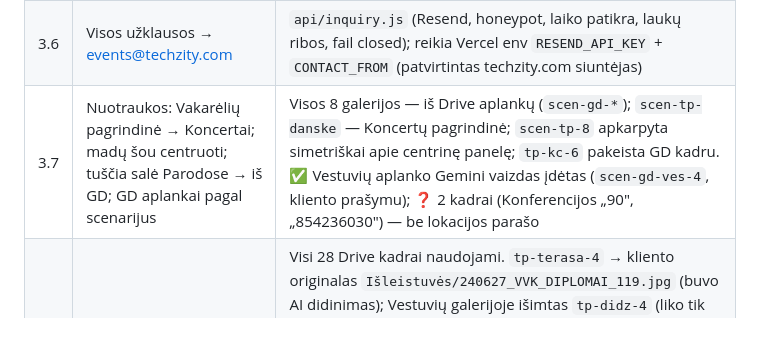
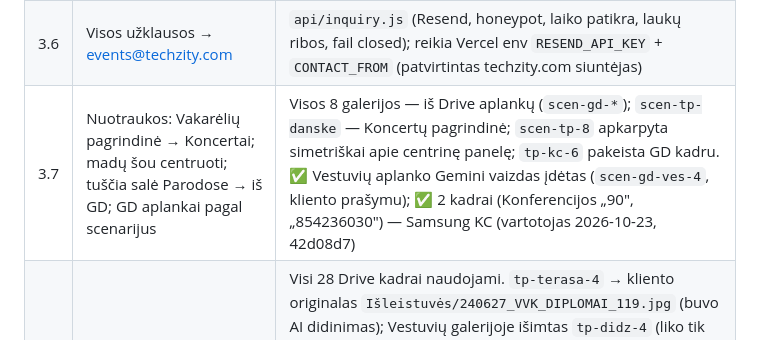
Before and after one commit to airidasa112-cmyk/techzity-paslaugos, a Markdown page: PASTABOS-2026-10-15.md, the part around the change. Rendered like a GitHub page.

Commit message:
PASTABOS: konferencijų kadrai = SKC
Co-Authored-By: Claude Opus 5.5 <noreply@anthropic.com>

```diff
--- a/PASTABOS-2026-10-15.md
+++ b/PASTABOS-2026-10-15.md
@@ -218,5 +218,5 @@ Gyva patikra (v18, IMG_V 4): 10 puslapių × 1440 ir 390 px — be draudžiamų
 | 3.4 | Šriftas neatitinka brand book / techzity.com | Monospace etiketės → Neue Haas Grotesk; mygtukai — Neue Haas didžiosiomis (kaip techzity.com); teksto tarpai glaudesni (-0,025em, kaip techzity.com -0,6 px); antraštės — Deacon. Brand book PDF neturime — tikrinta pagal brand failų šriftus ir gyvą techzity.com |
 | 3.5 | „Užsisakykite konsultaciją" → Kornelijos kalendorius | ✅ Konsultacija jau vedė į kliento nuorodą (AcZssZ0EG8vu…, Google puslapis „Samsung KC apžiūra"). Į Jokūbo kalendorių vedusios SKC nuorodos (pradinio „Rezervuoti apžiūrą", DUK, apziura.html) pakeistos į tą pačią Kornelijos nuorodą — Jokūbo nuorodų svetainėje neliko |
 | 3.6 | Visos užklausos → events@techzity.com | `api/inquiry.js` (Resend, honeypot, laiko patikra, laukų ribos, fail closed); reikia Vercel env `RESEND_API_KEY` + `CONTACT_FROM` (patvirtintas techzity.com siuntėjas) |
-| 3.7 | Nuotraukos: Vakarėlių pagrindinė → Koncertai; madų šou centruoti; tuščia salė Parodose → iš GD; GD aplankai pagal scenarijus | Visos 8 galerijos — iš Drive aplankų (`scen-gd-*`); `scen-tp-danske` — Koncertų pagrindinė; `scen-tp-8` apkarpyta simetriškai apie centrinę panelę; `tp-kc-6` pakeista GD kadru. ✅ Vestuvių aplanko Gemini vaizdas įdėtas (`scen-gd-ves-4`, kliento prašymu); ❓ 2 kadrai (Konferencijos „90", „854236030") — be lokacijos parašo |
+| 3.7 | Nuotraukos: Vakarėlių pagrindinė → Koncertai; madų šou centruoti; tuščia salė Parodose → iš GD; GD aplankai pagal scenarijus | Visos 8 galerijos — iš Drive aplankų (`scen-gd-*`); `scen-tp-danske` — Koncertų pagrindinė; `scen-tp-8` apkarpyta simetriškai apie centrinę panelę; `tp-kc-6` pakeista GD kadru. ✅ Vestuvių aplanko Gemini vaizdas įdėtas (`scen-gd-ves-4`, kliento prašymu); ✅ 2 kadrai (Konferencijos „90", „854236030") — Samsung KC (vartotojas 2026-10-23, 42d08d7) |
 | 3.8 | Nuotraukų peržiūra pagal Drive (vartotojas patvirtino visus siūlymus, 2026-10-23) | Visi 28 Drive kadrai naudojami. `tp-terasa-4` → kliento originalas `Išleistuvės/240627_VVK_DIPLOMAI_119.jpg` (buvo AI didinimas); Vestuvių galerijoje išimtas `tp-didz-4` (liko tik kliento 4); Didžiosios salės lange + `tp-didz-9` („Darbas grupėsė, didžioji konf. salė.jpg"). Dvi per mažos nuotraukos (`scen-gd-lau-2` 1200 px, `scen-gd-ves-2` 1124 px) padidintos Higgsfield iki 4096 px (vartotojo prašymu; AI šiek tiek keičia veidus ir smulkų tekstą, pvz. lentelę ant furgono, matoma tik priartinus). Commit 1d023e8, IMG_V 6, v=21. ❓ 19 kadrų be originalų (tp-kc-2/3/6, tp-didz-1–6, tp-maz-2–6, tp-terasa-3/5, tp-mterasa-4, scen-tp-7/8) — klausimas klientui |
```
